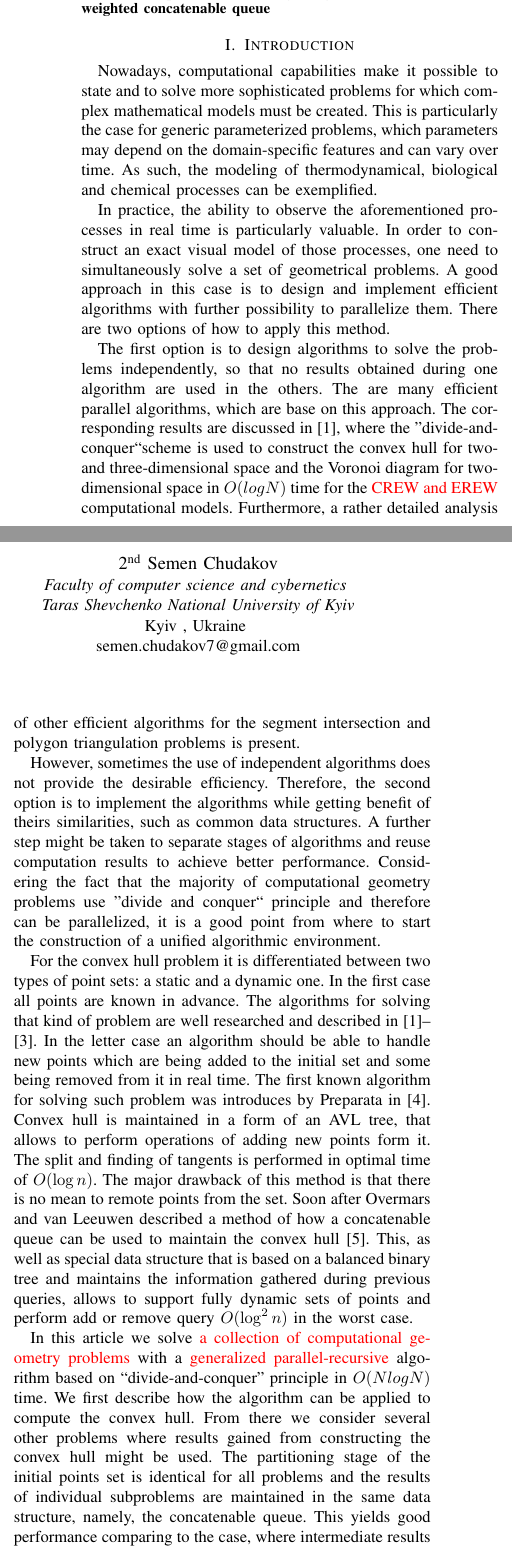
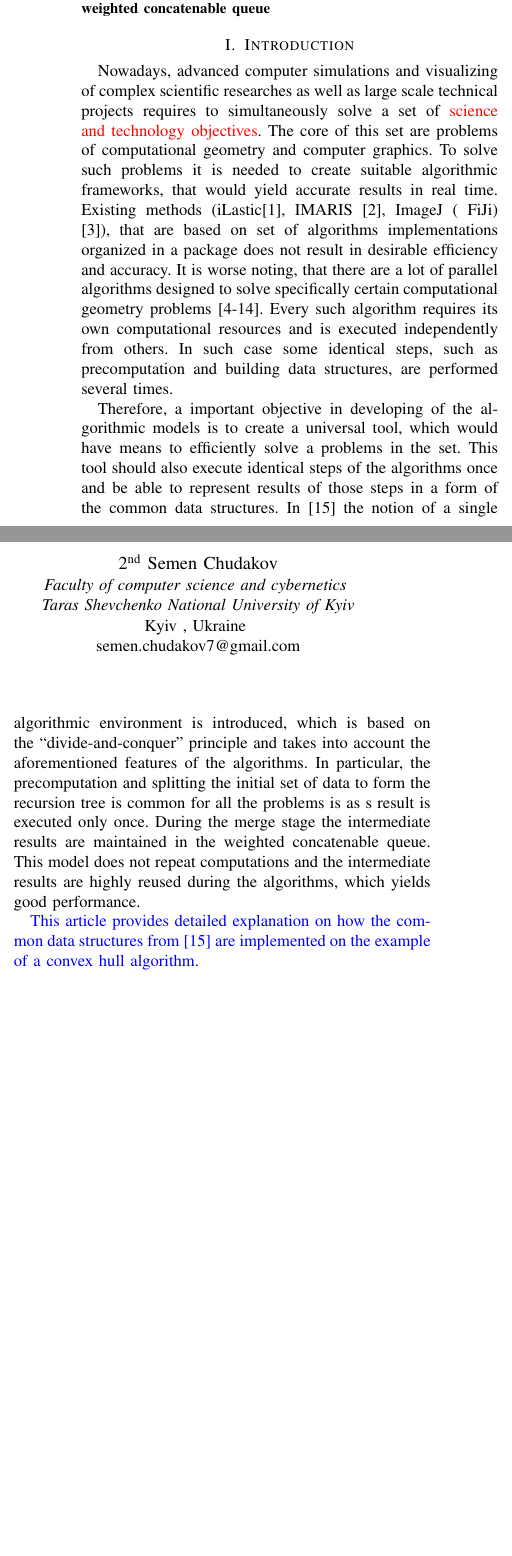
Before and after one commit to SChudakov/article, a LaTeX paper (article/article.tex): two parts of the columns of page 1 of 8, joined at a grey line, cut so that both start at the same text, the shorter picture padded with empty space. The pictures show the PDF file article/article.pdf that the author committed with the source.

Commit message:
updated introduction 3 (by VT)

```diff
--- a/article/article.tex
+++ b/article/article.tex
@@ -50,23 +50,11 @@ Algorithmic tools,   Computational geometry, Interrelated problems set, Single a
 
 \section{Introduction}
 
-% relevance
-Nowadays, computational capabilities make it possible to state and to solve more sophisticated problems for which complex mathematical models must be created. This is particularly the case for generic parameterized problems, which parameters may depend on the domain-specific features and can vary over time. As such, the modeling of thermodynamical, biological and chemical processes can be exemplified.
+Nowadays, advanced computer simulations and visualizing of complex scientific researches as well as large scale technical projects requires to simultaneously solve a set of \textcolor{red}{science and technology objectives}. The core of this set are problems of computational geometry and computer graphics. To solve such problems it is needed to create suitable algorithmic frameworks, that would yield accurate results in real time. Existing methods (iLastic[1], IMARIS [2], ImageJ (або FiJi) [3]), that are based on set of algorithms implementations organized in a package does not result in desirable efficiency and accuracy. It is worse noting, that there are a lot of parallel algorithms designed to solve specifically certain computational geometry problems [4-14]. Every such algorithm requires its own computational resources and is executed independently from others. In such case some identical steps, such as precomputation and building data structures, are performed several times.
 
-In practice, the ability to observe the aforementioned processes in real time is particularly valuable. In order to construct an exact visual model of those processes, one need to simultaneously solve a set of geometrical problems. A good approach in this case is to design and implement efficient algorithms with further possibility to parallelize them. There are two options of how to apply this method.
+Therefore, a important objective in developing of the algorithmic models is to create a universal tool, which would have means to efficiently solve a problems in the set. This tool should also execute identical steps of the algorithms once and be able to represent results of those steps in a form of the common data structures. In [15] the notion of a single algorithmic environment is introduced, which is based on the ``divide-and-conquer'' principle and takes into account the aforementioned features of the algorithms. In particular, the precomputation and splitting the initial set of data to form the recursion tree is common for all the problems is as s result is executed only once. During the merge stage the intermediate results are maintained in the weighted concatenable queue. This model does not repeat computations and the intermediate results are highly reused during the algorithms, which yields good performance.
 
-% design withought single algorithmic environemnt
-The first option is to design algorithms to solve the problems independently, so that no results obtained during one algorithm are used in the others. The are many efficient parallel algorithms, which are base on this approach. The corresponding results are discussed in [1], where the ''divide-and-conquer``scheme is used to construct the convex hull for two- and three-dimensional space and the Voronoi diagram for two-dimensional space in $O(log N)$ time for the \textcolor{red}{CREW and EREW} computational models.  Furthermore, a rather detailed analysis of other efficient algorithms for the segment intersection and polygon triangulation problems is present.
-
-% design using single algorithmic environemnt
-However, sometimes the use of independent algorithms does not provide the desirable efficiency. Therefore, the second option is to implement the algorithms while getting benefit of theirs similarities, such as common data structures. A further step might be taken to separate stages of algorithms and reuse computation results to achieve better performance. Considering the fact that the majority of computational geometry problems use ''divide and conquer`` principle and therefore can be parallelized, it is a good point from where to start the construction of a unified algorithmic environment.
-
-% previous work in the convex hull domain
-For the convex hull problem it is differentiated between two types of point sets: a static and a dynamic one. In the first case all points are known in advance. The algorithms for solving that kind of problem are well researched and described in \cite{jarvis, graham, quickhull}. In the letter case an algorithm should be able to handle new points which are being added to the initial set and some  being removed from it in real time. The first known algorithm for solving such problem was introduces by Preparata in \cite{preparata}. Convex hull is maintained in a form of an AVL tree, that allows to perform operations of adding new points form it. The split and finding of tangents is performed in optimal time of $O(\log n)$. The major drawback of this method is that there is no mean to remote points from the set. Soon after Overmars and van Leeuwen described a method of how a concatenable queue can be used to maintain the convex hull \cite{overmars}. This, as well as special data structure that is based on a balanced binary tree and maintains the information gathered during previous queries, allows to support fully dynamic sets of points and perform add or remove query  $O(\log^2 n)$ in the worst case.
-
-% scope of this article
-In this article we solve \textcolor{red}{a collection of computational geometry problems} with a \textcolor{red}{generalized parallel-recursive} algorithm based on ``divide-and-conquer'' principle in $O(NlogN)$ time. We first describe how the algorithm can be applied to compute the convex hull. From there we consider several other problems where results gained from constructing the convex hull might be used. The partitioning stage of the initial points set is identical for all problems and the results of individual subproblems are maintained in the same data structure, namely, the concatenable queue. This yields good performance comparing to the case, where intermediate results are recomputed every time.
-
+\textcolor{blue}{This article provides detailed explanation on how the common data structures from [15] are implemented on the example of a convex hull algorithm.}
 
 \section{Convex hull algorithm}
 \subsection{Problem statement}
```
Also changed, not shown: article/article.pdf.
